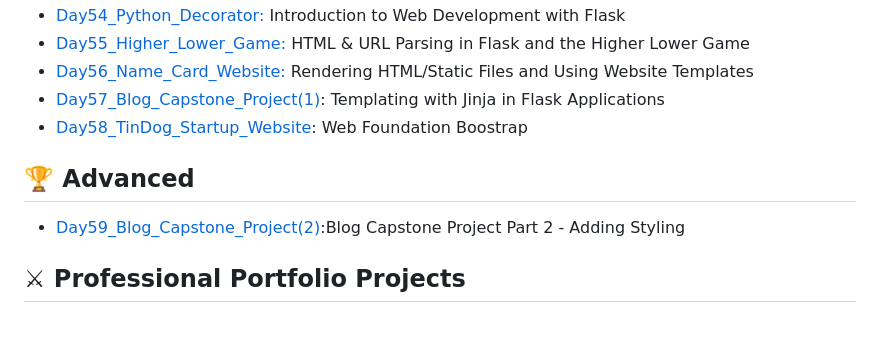
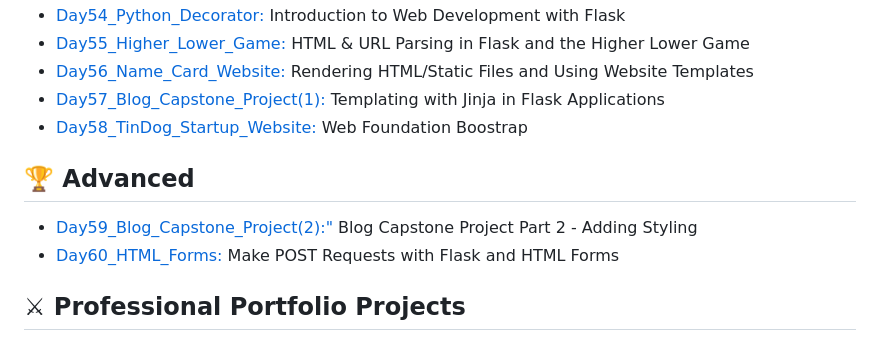
Before and after one commit to Nasim-RN/100_Days_of_Python, a Markdown page: README.md, the part around the change. GitHub-like rendering.

```diff
--- a/README.md
+++ b/README.md
@@ -57,11 +57,12 @@ Most projects ideas come from the Udemy course: [100 Days of Code: The Complete
 - [Day54_Python_Decorator:](https://github.com/Nasim-RN/100_Days_of_Python/tree/20e081037e9dd4b77afccb62024819ca0fc5fc63/Day54_Python_Decorator) Introduction to Web Development with Flask
 - [Day55_Higher_Lower_Game:](https://github.com/Nasim-RN/100_Days_of_Python/tree/224d8e9a4878adeedf98dbd5ef823e4f4455b961/Day55_Higher_Lower_Game) HTML & URL Parsing in Flask and the Higher Lower Game
 - [Day56_Name_Card_Website:](https://github.com/Nasim-RN/100_Days_of_Python/tree/4ee483ccf715961d8b0d3b583efe375de347b5b8/Day56_Name_Card_Website) Rendering HTML/Static Files and Using Website Templates
-- [Day57_Blog_Capstone_Project(1)](https://github.com/Nasim-RN/100_Days_of_Python/tree/6436b38706d1cdbce82e5fa1bb36b060b43ec824/Day57_Blog_Capstone_Project(1)): Templating with Jinja in Flask Applications
-- [Day58_TinDog_Startup_Website](https://github.com/Nasim-RN/100_Days_of_Python/tree/8a864b1f8e2311f10bc02af9093fb5f27bac8318/Day58_TinDog_Startup_Website): Web Foundation Boostrap
+- [Day57_Blog_Capstone_Project(1):](https://github.com/Nasim-RN/100_Days_of_Python/tree/6436b38706d1cdbce82e5fa1bb36b060b43ec824/Day57_Blog_Capstone_Project(1)) Templating with Jinja in Flask Applications
+- [Day58_TinDog_Startup_Website:](https://github.com/Nasim-RN/100_Days_of_Python/tree/8a864b1f8e2311f10bc02af9093fb5f27bac8318/Day58_TinDog_Startup_Website) Web Foundation Boostrap
 
 ## 🏆 Advanced
-- [Day59_Blog_Capstone_Project(2)](https://github.com/Nasim-RN/100_Days_of_Python/tree/1404aa0b6724827a6eed6784049d1539487d165a/Day59_Blog_Capstone_Project(2)):Blog Capstone Project Part 2 - Adding Styling
+- [Day59_Blog_Capstone_Project(2):"](https://github.com/Nasim-RN/100_Days_of_Python/tree/1404aa0b6724827a6eed6784049d1539487d165a/Day59_Blog_Capstone_Project(2)) Blog Capstone Project Part 2 - Adding Styling
+- [Day60_HTML_Forms:](https://github.com/Nasim-RN/100_Days_of_Python/tree/5d4d80b3f3806f46f3f7d09492229108c895e87c/Day60_HTML_Forms) Make POST Requests with Flask and HTML Forms
 
 
 
```
